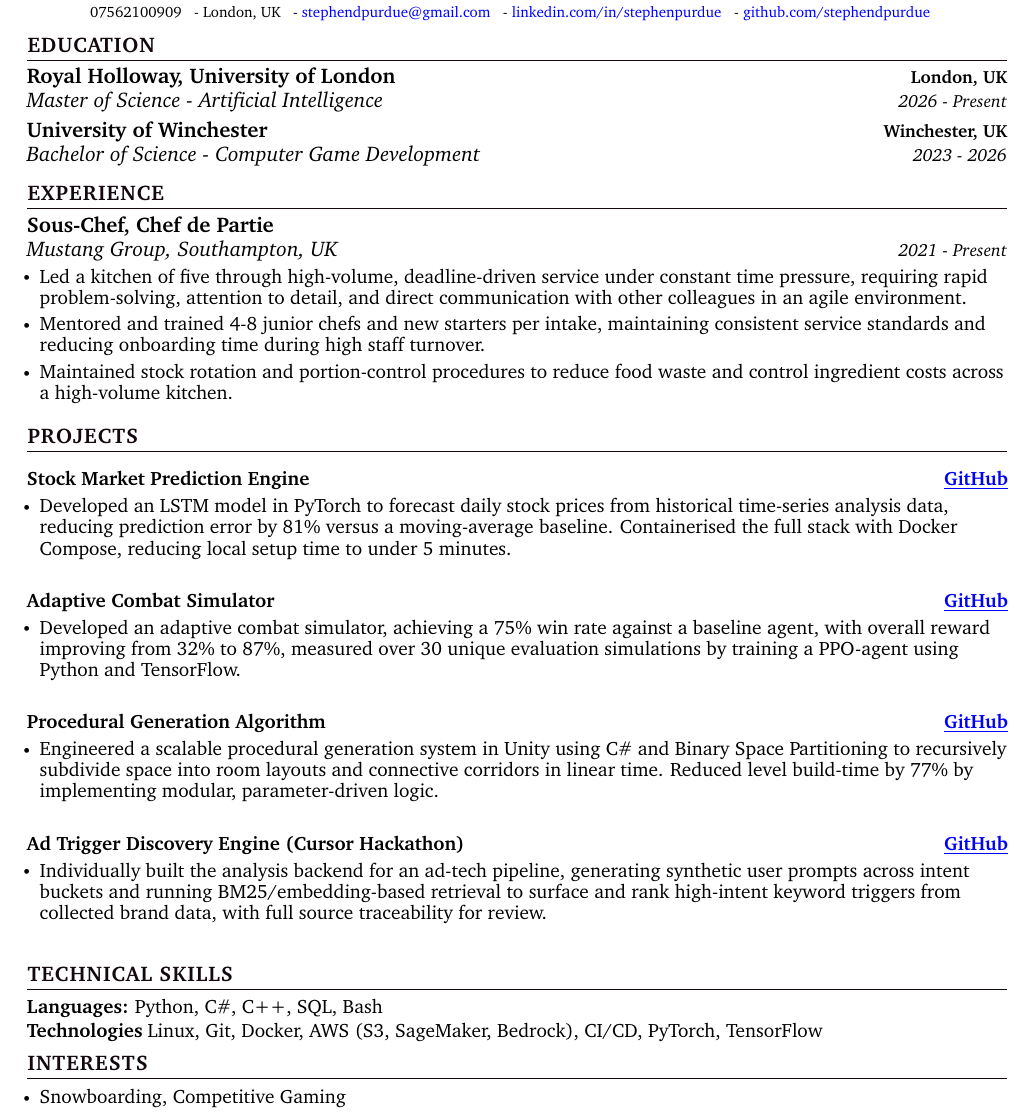
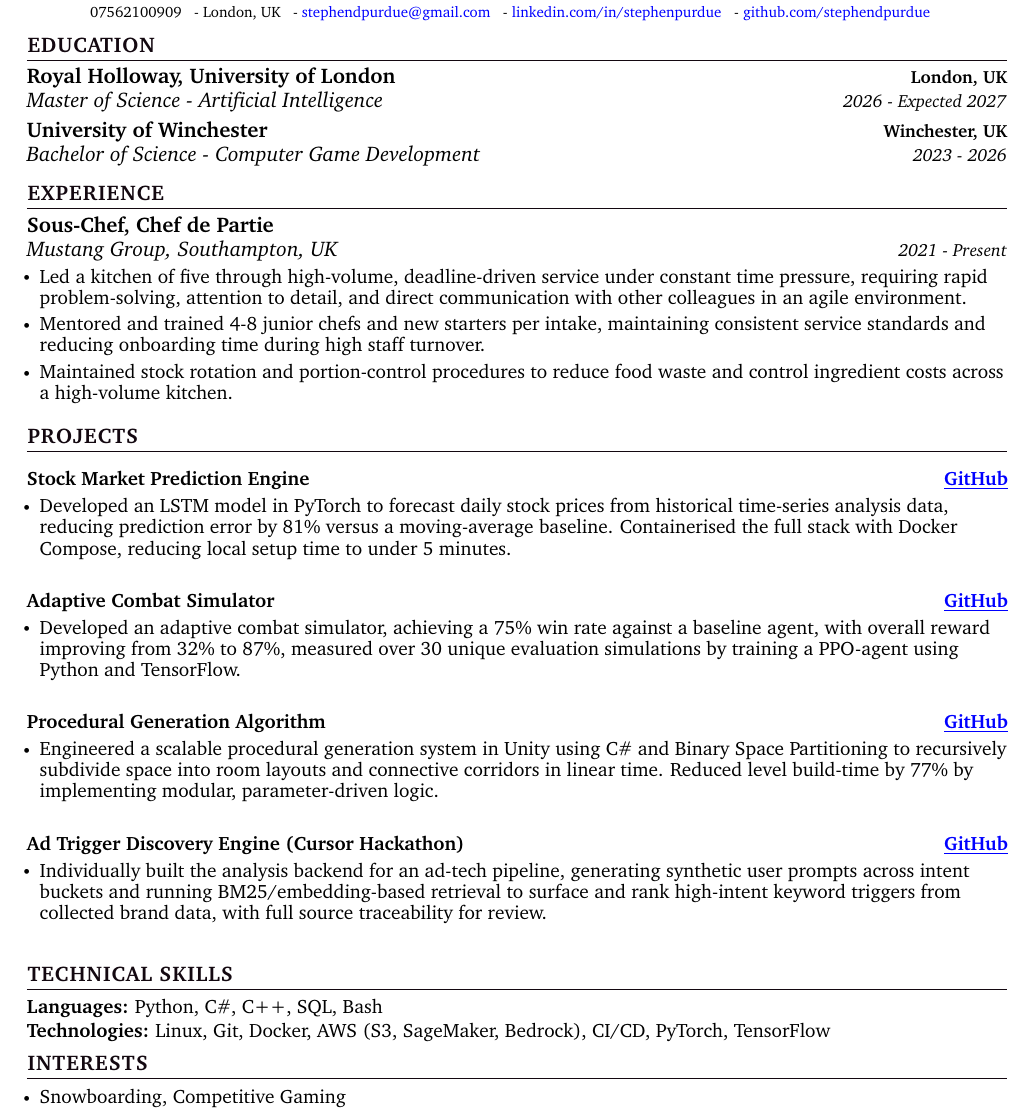
Before and after one commit to stephendpurdue/cv, a LaTeX CV (LATEX/SP MASTER CV.tex): part of the page, cut so that both start at the same text. Compiled offline with pdfLaTeX.

Commit message:
refactor

```diff
--- a/LATEX/SP MASTER CV.tex
+++ b/LATEX/SP MASTER CV.tex
@@ -173,7 +173,7 @@
   \resumeSubHeadingListStart
     \resumeSubheading
       {Royal Holloway, University of London}{London, UK}
-      {Master of Science - Artificial Intelligence}{2026 - Present}
+      {Master of Science - Artificial Intelligence}{2026 - Expected 2027}
     \vspace{-2pt}
      \resumeSubheading
       {University of Winchester}{Winchester, UK}
@@ -236,7 +236,7 @@
     \textbf{\normalsize{Languages:}}{ \normalsize{Python, C\#, C++, SQL, Bash}} \\
       \vspace{1.2pt}
 
-    \textbf{\normalsize{Technologies}}{ \normalsize{Linux, Git, Docker, AWS (S3, SageMaker, Bedrock), CI/CD, PyTorch, TensorFlow}} \\
+    \textbf{\normalsize{Technologies:}}{ \normalsize{Linux, Git, Docker, AWS (S3, SageMaker, Bedrock), CI/CD, PyTorch, TensorFlow}} \\
       \vspace{1.2pt}
 
      % copy and paste above textbf block to add more
```
Also changed, not shown: LATEX/SP MASTER CV.pdf, 6 other files.
